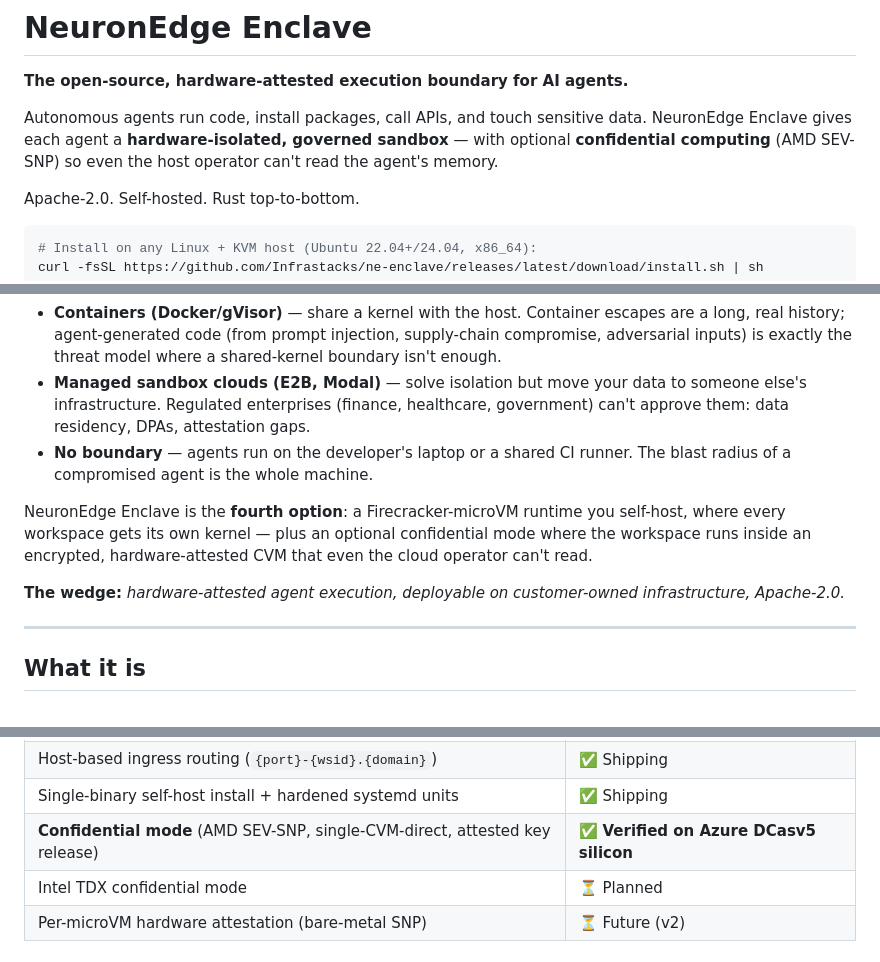
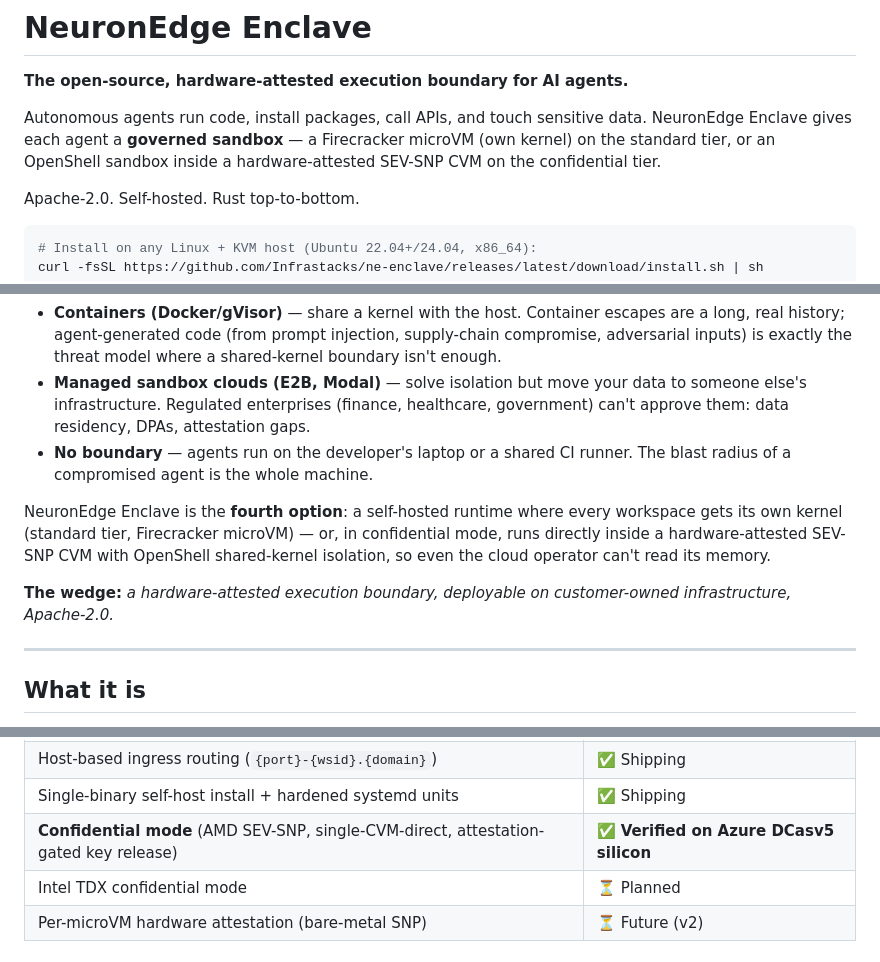
Before and after one commit to Infrastacks/ne-enclave, a Markdown page: README.md, 3 parts joined by grey strips. GitHub-like rendering.

```diff
--- a/README.md
+++ b/README.md
@@ -2,7 +2,7 @@
 
 **The open-source, hardware-attested execution boundary for AI agents.**
 
-Autonomous agents run code, install packages, call APIs, and touch sensitive data. NeuronEdge Enclave gives each agent a **hardware-isolated, governed sandbox** — with optional **confidential computing** (AMD SEV-SNP) so even the host operator can't read the agent's memory.
+Autonomous agents run code, install packages, call APIs, and touch sensitive data. NeuronEdge Enclave gives each agent a **governed sandbox** — a Firecracker microVM (own kernel) on the standard tier, or an OpenShell sandbox inside a hardware-attested SEV-SNP CVM on the confidential tier.
 
 Apache-2.0. Self-hosted. Rust top-to-bottom.
 
@@ -21,9 +21,9 @@ Agent frameworks (LangChain, Mastra, CrewAI, custom) need somewhere safe to exec
 - **Managed sandbox clouds (E2B, Modal)** — solve isolation but move your data to someone else's infrastructure. Regulated enterprises (finance, healthcare, government) can't approve them: data residency, DPAs, attestation gaps.
 - **No boundary** — agents run on the developer's laptop or a shared CI runner. The blast radius of a compromised agent is the whole machine.
 
-NeuronEdge Enclave is the **fourth option**: a Firecracker-microVM runtime you self-host, where every workspace gets its own kernel — plus an optional confidential mode where the workspace runs inside an encrypted, hardware-attested CVM that even the cloud operator can't read.
+NeuronEdge Enclave is the **fourth option**: a self-hosted runtime where every workspace gets its own kernel (standard tier, Firecracker microVM) — or, in confidential mode, runs directly inside a hardware-attested SEV-SNP CVM with OpenShell shared-kernel isolation, so even the cloud operator can't read its memory.
 
-**The wedge:** *hardware-attested agent execution, deployable on customer-owned infrastructure, Apache-2.0.*
+**The wedge:** *a hardware-attested execution boundary, deployable on customer-owned infrastructure, Apache-2.0.*
 
 ---
 
@@ -42,7 +42,7 @@ A Rust runtime that creates, controls, snapshots, and destroys Firecracker-backe
 | Warm pool (pre-forked microVMs, ~2ms pool-hit create) | ✅ Shipping |
 | Host-based ingress routing (`{port}-{wsid}.{domain}`) | ✅ Shipping |
 | Single-binary self-host install + hardened systemd units | ✅ Shipping |
-| **Confidential mode** (AMD SEV-SNP, single-CVM-direct, attested key release) | ✅ **Verified on Azure DCasv5 silicon** |
+| **Confidential mode** (AMD SEV-SNP, single-CVM-direct, attestation-gated key release) | ✅ **Verified on Azure DCasv5 silicon** |
 | Intel TDX confidential mode | ⏳ Planned |
 | Per-microVM hardware attestation (bare-metal SNP) | ⏳ Future (v2) |
 
```
Also changed, not shown: other parts of README.md (+1 -1 lines), deploy/README.md (+7 -3 lines).
